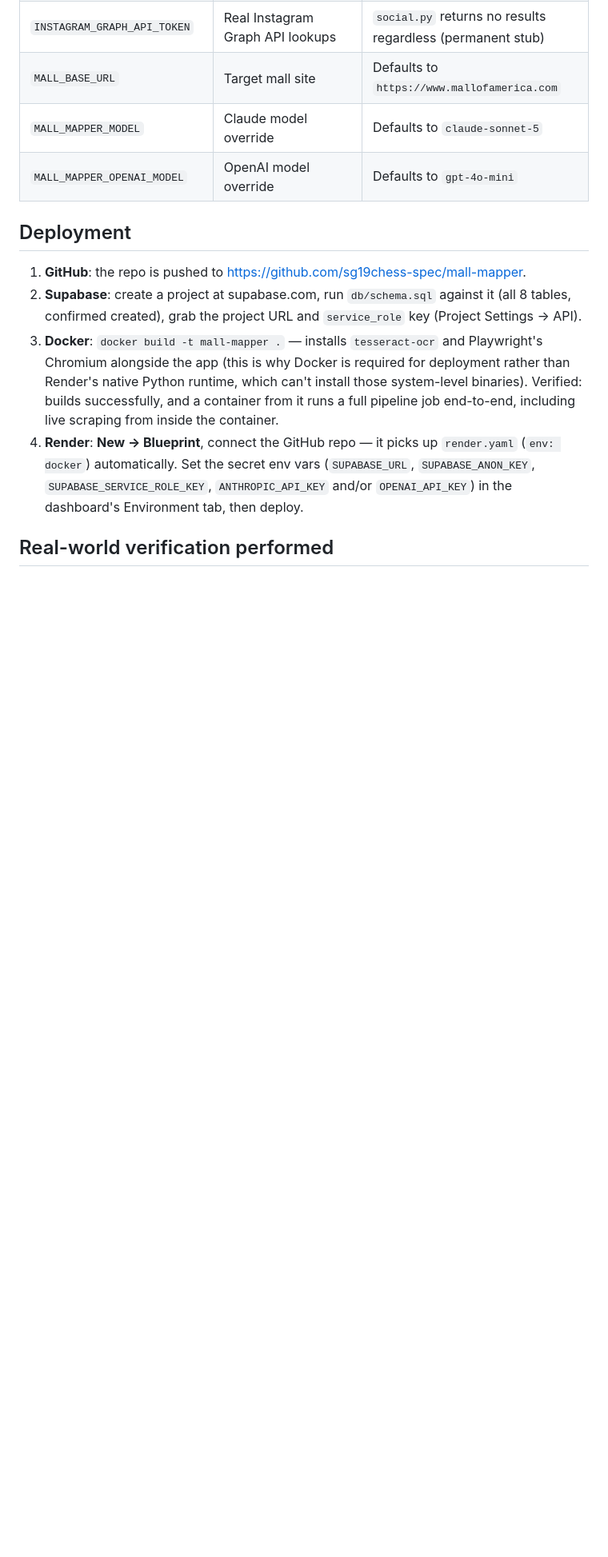
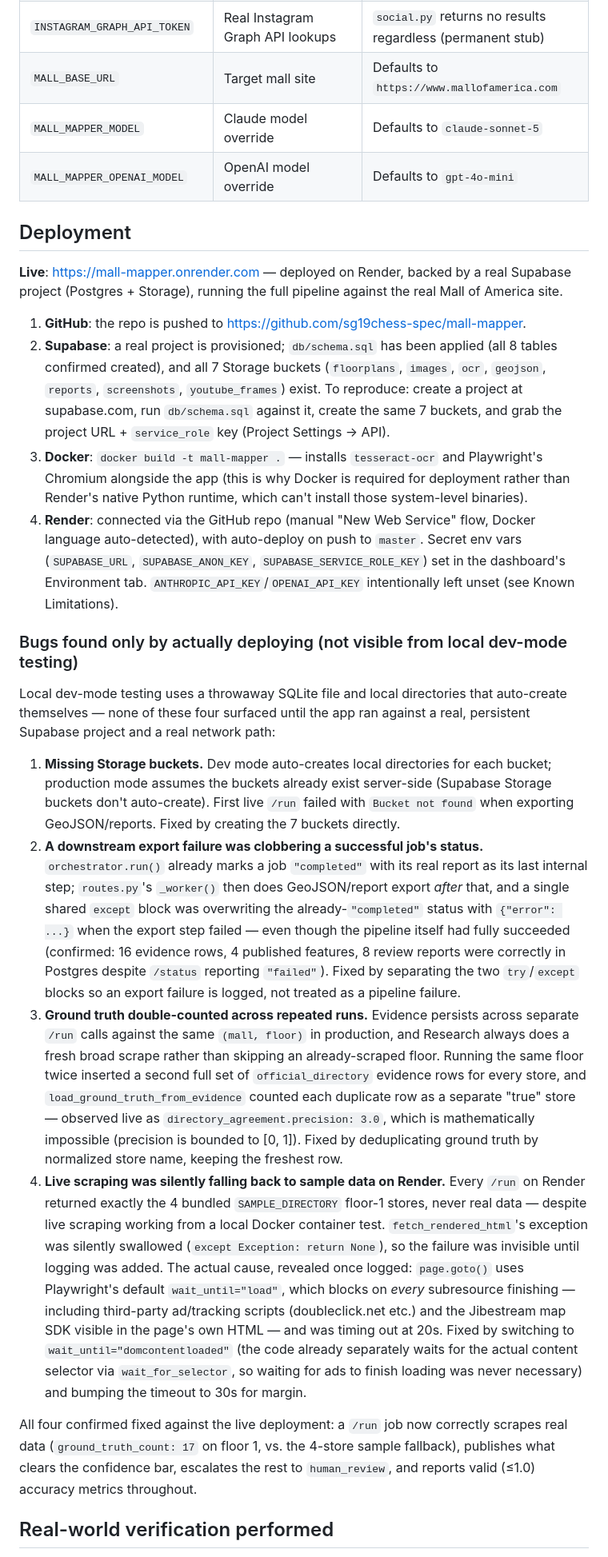
Before and after one commit to sg19chess-spec/mall-mapper, a Markdown page: README.md, the part around one of its changes. Shown at 80% size. Rendered like a GitHub page; blank space fills up the shorter version.

```diff
--- a/README.md
+++ b/README.md
@@ -199,21 +201,73 @@ available in the environment running it.
 
 ## Deployment
 
+**Live**: https://mall-mapper.onrender.com — deployed on Render, backed by a real
+Supabase project (Postgres + Storage), running the full pipeline against the real
+Mall of America site.
+
 1. **GitHub**: the repo is pushed to https://github.com/sg19chess-spec/mall-mapper.
-2. **Supabase**: create a project at supabase.com, run `db/schema.sql` against it
-   (all 8 tables, confirmed created), grab the project URL and `service_role`
-   key (Project Settings → API).
+2. **Supabase**: a real project is provisioned; `db/schema.sql` has been applied
+   (all 8 tables confirmed created), and all 7 Storage buckets (`floorplans`,
+   `images`, `ocr`, `geojson`, `reports`, `screenshots`, `youtube_frames`) exist.
+   To reproduce: create a project at supabase.com, run `db/schema.sql` against
+   it, create the same 7 buckets, and grab the project URL + `service_role` key
+   (Project Settings → API).
 3. **Docker**: `docker build -t mall-mapper .` — installs `tesseract-ocr` and
    Playwright's Chromium alongside the app (this is why Docker is required for
    deployment rather than Render's native Python runtime, which can't install
-   those system-level binaries). Verified: builds successfully, and a
-   container from it runs a full pipeline job end-to-end, including live
-   scraping from inside the container.
-4. **Render**: **New → Blueprint**, connect the GitHub repo — it picks up
-   `render.yaml` (`env: docker`) automatically. Set the secret env vars
-   (`SUPABASE_URL`, `SUPABASE_ANON_KEY`, `SUPABASE_SERVICE_ROLE_KEY`,
-   `ANTHROPIC_API_KEY` and/or `OPENAI_API_KEY`) in the dashboard's
-   Environment tab, then deploy.
+   those system-level binaries).
+4. **Render**: connected via the GitHub repo (manual "New Web Service" flow,
+   Docker language auto-detected), with auto-deploy on push to `master`. Secret
+   env vars (`SUPABASE_URL`, `SUPABASE_ANON_KEY`, `SUPABASE_SERVICE_ROLE_KEY`)
+   set in the dashboard's Environment tab. `ANTHROPIC_API_KEY`/`OPENAI_API_KEY`
+   intentionally left unset (see Known Limitations).
+
+### Bugs found only by actually deploying (not visible from local dev-mode testing)
+
+Local dev-mode testing uses a throwaway SQLite file and local directories that
+auto-create themselves — none of these four surfaced until the app ran against
+a real, persistent Supabase project and a real network path:
+
+1. **Missing Storage buckets.** Dev mode auto-creates local directories for each
+   bucket; production mode assumes the buckets already exist server-side (Supabase
+   Storage buckets don't auto-create). First live `/run` failed with `Bucket not
+   found` when exporting GeoJSON/reports. Fixed by creating the 7 buckets directly.
+2. **A downstream export failure was clobbering a successful job's status.**
+   `orchestrator.run()` already marks a job `"completed"` with its real report as
+   its last internal step; `routes.py`'s `_worker()` then does GeoJSON/report
+   export *after* that, and a single shared `except` block was overwriting the
+   already-`"completed"` status with `{"error": ...}` when the export step failed
+   — even though the pipeline itself had fully succeeded (confirmed: 16 evidence
+   rows, 4 published features, 8 review reports were correctly in Postgres despite
+   `/status` reporting `"failed"`). Fixed by separating the two `try`/`except`
+   blocks so an export failure is logged, not treated as a pipeline failure.
+3. **Ground truth double-counted across repeated runs.** Evidence persists across
+   separate `/run` calls against the same `(mall, floor)` in production, and
+   Research always does a fresh broad scrape rather than skipping an
+   already-scraped floor. Running the same floor twice inserted a second full set
+   of `official_directory` evidence rows for every store, and
+   `load_ground_truth_from_evidence` counted each duplicate row as a separate
+   "true" store — observed live as `directory_agreement.precision: 3.0`, which is
+   mathematically impossible (precision is bounded to [0, 1]). Fixed by
+   deduplicating ground truth by normalized store name, keeping the freshest row.
+4. **Live scraping was silently falling back to sample data on Render.** Every
+   `/run` on Render returned exactly the 4 bundled `SAMPLE_DIRECTORY` floor-1
+   stores, never real data — despite live scraping working from a local Docker
+   container test. `fetch_rendered_html`'s exception was silently swallowed
+   (`except Exception: return None`), so the failure was invisible until logging
+   was added. The actual cause, revealed once logged: `page.goto()` uses
+   Playwright's default `wait_until="load"`, which blocks on *every* subresource
+   finishing — including third-party ad/tracking scripts (doubleclick.net etc.)
+   and the Jibestream map SDK visible in the page's own HTML — and was timing out
+   at 20s. Fixed by switching to `wait_until="domcontentloaded"` (the code already
+   separately waits for the actual content selector via `wait_for_selector`, so
+   waiting for ads to finish loading was never necessary) and bumping the timeout
+   to 30s for margin.
+
+All four confirmed fixed against the live deployment: a `/run` job now correctly
+scrapes real data (`ground_truth_count: 17` on floor 1, vs. the 4-store sample
+fallback), publishes what clears the confidence bar, escalates the rest to
+`human_review`, and reports valid (≤1.0) accuracy metrics throughout.
 
 ## Real-world verification performed
 
```
Also changed, not shown: other parts of README.md (+34 -19 lines).
